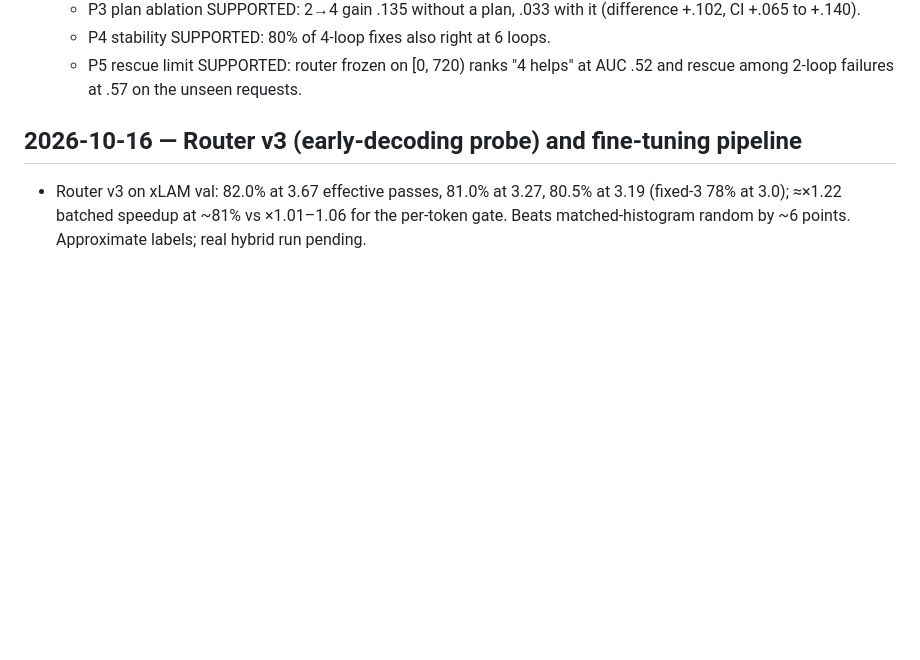
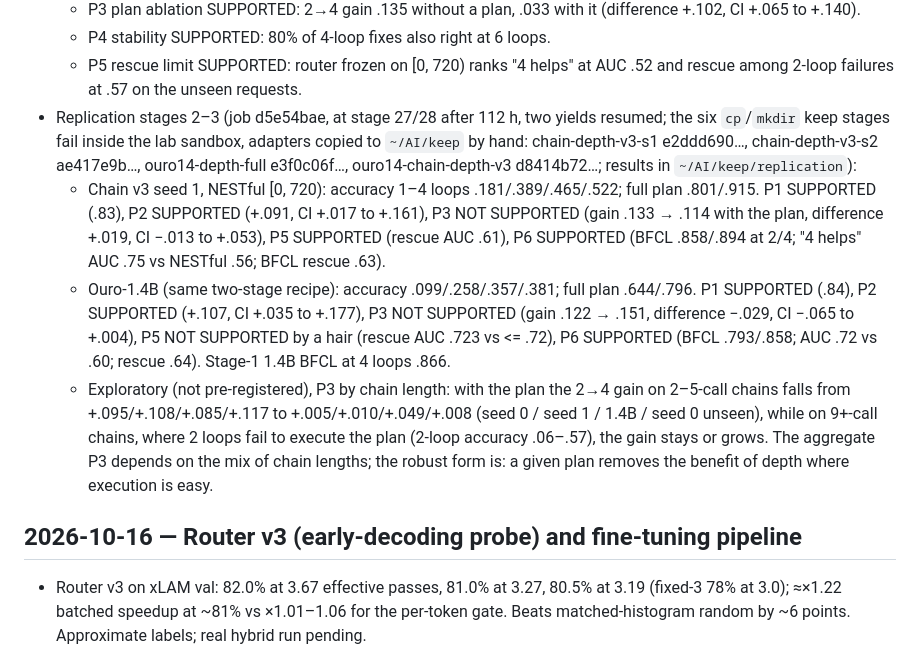
Before and after one commit to jwizenf2/dynamic-transformers, a Markdown page: docs/project/progress.md, the part around the change. Drawn GitHub-style; blank space fills up the shorter version.

Commit message:
progress: replication seed 1 and Ouro-1.4B - P1, P2, P6 replicate; P3 aggregate fails (composition-dependent, plan removes the gain on <=5-call chains in every model); P5 borderline on 1.4B

```diff
--- a/docs/project/progress.md
+++ b/docs/project/progress.md
@@ -694,6 +694,23 @@
   * P4 stability SUPPORTED: 80% of 4-loop fixes also right at 6 loops.
   * P5 rescue limit SUPPORTED: router frozen on [0, 720) ranks "4 helps" at AUC .52 and rescue among
     2-loop failures at .57 on the unseen requests.
+- Replication stages 2–3 (job d5e54bae, at stage 27/28 after 112 h, two yields resumed; the
+  six `cp`/`mkdir` keep stages fail inside the lab sandbox, adapters copied to `~/AI/keep` by hand:
+  chain-depth-v3-s1 e2ddd690…, chain-depth-v3-s2 ae417e9b…, ouro14-depth-full e3f0c06f…,
+  ouro14-chain-depth-v3 d8414b72…; results in `~/AI/keep/replication`):
+  * Chain v3 seed 1, NESTful [0, 720): accuracy 1–4 loops .181/.389/.465/.522; full plan .801/.915.
+    P1 SUPPORTED (.83), P2 SUPPORTED (+.091, CI +.017 to +.161), P3 NOT SUPPORTED (gain .133 →
+    .114 with the plan, difference +.019, CI −.013 to +.053), P5 SUPPORTED (rescue AUC .61), P6
+    SUPPORTED (BFCL .858/.894 at 2/4; "4 helps" AUC .75 vs NESTful .56; BFCL rescue .63).
+  * Ouro-1.4B (same two-stage recipe): accuracy .099/.258/.357/.381; full plan .644/.796. P1
+    SUPPORTED (.84), P2 SUPPORTED (+.107, CI +.035 to +.177), P3 NOT SUPPORTED (gain .122 → .151,
+    difference −.029, CI −.065 to +.004), P5 NOT SUPPORTED by a hair (rescue AUC .723 vs <= .72),
+    P6 SUPPORTED (BFCL .793/.858; AUC .72 vs .60; rescue .64). Stage-1 1.4B BFCL at 4 loops .866.
+  * Exploratory (not pre-registered), P3 by chain length: with the plan the 2→4 gain on 2–5-call
+    chains falls from +.095/+.108/+.085/+.117 to +.005/+.010/+.049/+.008 (seed 0 / seed 1 / 1.4B /
+    seed 0 unseen), while on 9+-call chains, where 2 loops fail to execute the plan (2-loop
+    accuracy .06–.57), the gain stays or grows. The aggregate P3 depends on the mix of chain lengths;
+    the robust form is: a given plan removes the benefit of depth where execution is easy.
 
 ## 2026-10-16 — Router v3 (early-decoding probe) and fine-tuning pipeline
 
```
